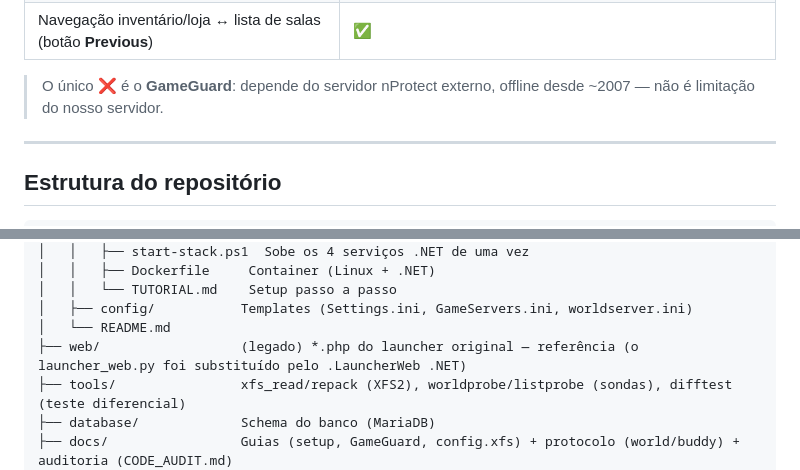
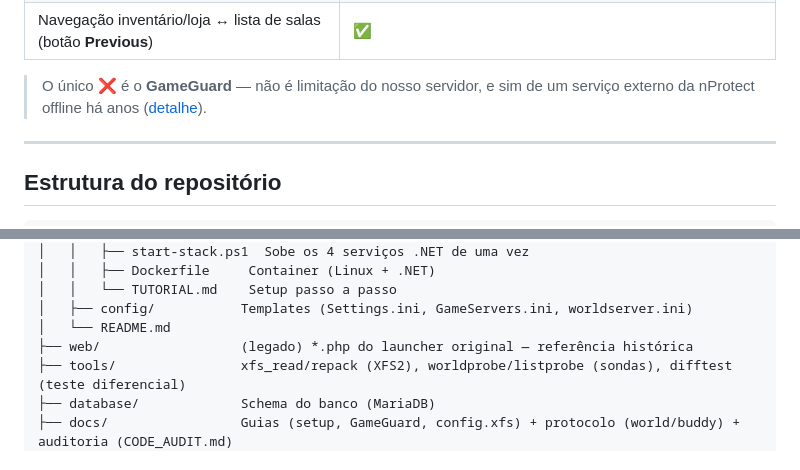
Before and after one commit to JohnPitter/openrakion, a Markdown page: README.md, 2 parts joined by grey strips. Rendered like a GitHub page.

Commit message:
docs: limpeza do README — dedup GameGuard e ref do launcher_web.py
GameGuard estava explicado em 3 lugares: a nota pós-tabela vira um ponteiro
pra seção "veredito honesto". Remove a duplicata de "launcher_web.py
substituído" na árvore do repo.

Co-Authored-By: Claude Opus 4.8 (1M context) <noreply@anthropic.com>

```diff
--- a/README.md
+++ b/README.md
@@ -34,7 +34,7 @@ Servidores privados de Rakion existiam há mais de uma década, mas dependiam do
 | **GameGuard** original | ❌ morto (servidor nProtect offline desde ~2007) — exige client no-GG |
 | Navegação inventário/loja ↔ lista de salas (botão **Previous**) | ✅ |
 
-> O único ❌ é o **GameGuard**: depende do servidor nProtect externo, offline desde ~2007 — não é limitação do nosso servidor.
+> O único ❌ é o **GameGuard** — não é limitação do nosso servidor, e sim de um serviço externo da nProtect offline há anos ([detalhe](#gameguard-veredito-honesto)).
 
 ---
 
@@ -52,7 +52,7 @@ openrakion/
 │   │   └── TUTORIAL.md    Setup passo a passo
 │   ├── config/           Templates (Settings.ini, GameServers.ini, worldserver.ini)
 │   └── README.md
-├── web/                  (legado) *.php do launcher original — referência (o launcher_web.py foi substituído pelo .LauncherWeb .NET)
+├── web/                  (legado) *.php do launcher original — referência histórica
 ├── tools/                xfs_read/repack (XFS2), worldprobe/listprobe (sondas), difftest (teste diferencial)
 ├── database/             Schema do banco (MariaDB)
 ├── docs/                 Guias (setup, GameGuard, config.xfs) + protocolo (world/buddy) + auditoria (CODE_AUDIT.md)
```
